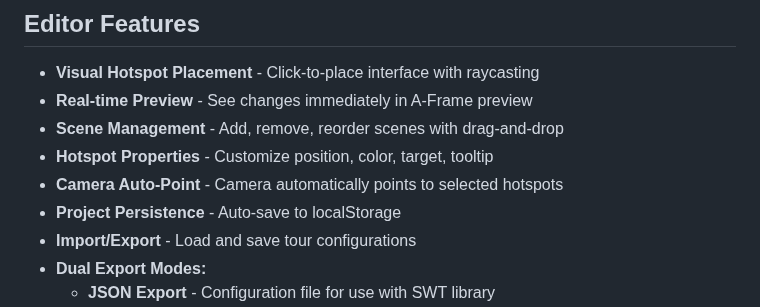
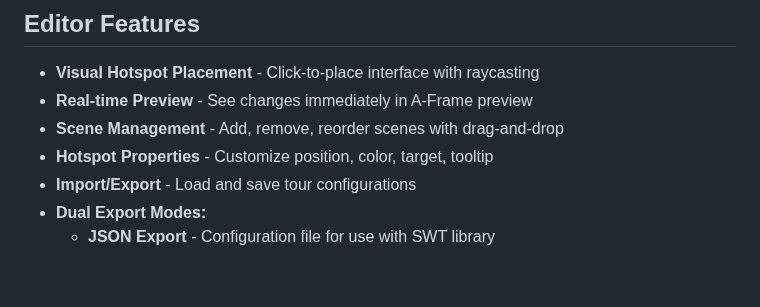
Before and after one commit to a-hakim/senangwebs-tour, a Markdown page: README.md, the part around the change. GitHub-like rendering; blank space fills up the shorter version.

Commit message:
refactor: Remove outdated features from README.md for clarity

```diff
--- a/README.md
+++ b/README.md
@@ -248,8 +248,6 @@ new SWT.Tour(aframeSceneEl, tourConfig)
 - **Real-time Preview** - See changes immediately in A-Frame preview
 - **Scene Management** - Add, remove, reorder scenes with drag-and-drop
 - **Hotspot Properties** - Customize position, color, target, tooltip
-- **Camera Auto-Point** - Camera automatically points to selected hotspots
-- **Project Persistence** - Auto-save to localStorage
 - **Import/Export** - Load and save tour configurations
 - **Dual Export Modes:**
   - **JSON Export** - Configuration file for use with SWT library
```
